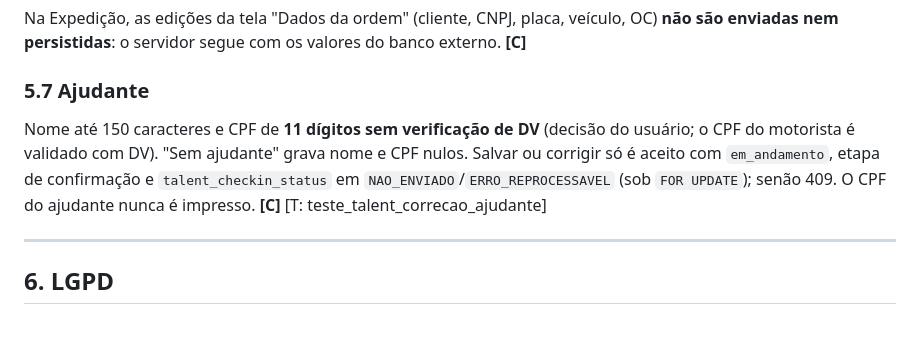
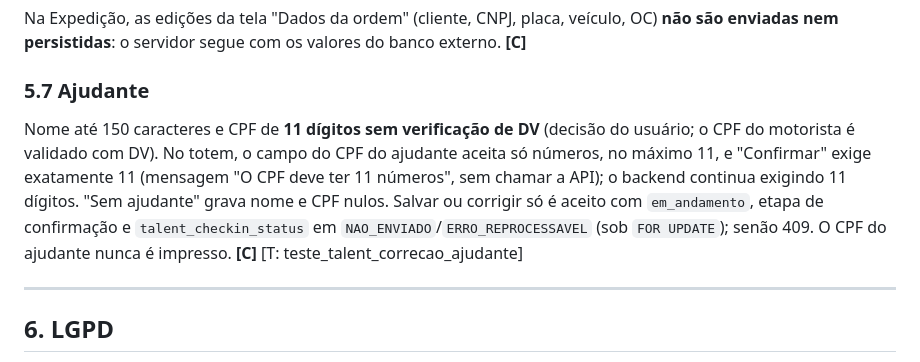
Before and after one commit to Brunossaantos/totem-udlog, a Markdown page: documentacao/regras-negocio.md, the part around the change. GitHub-like rendering; blank space fills up the shorter version.

```diff
--- a/documentacao/regras-negocio.md
+++ b/documentacao/regras-negocio.md
@@ -202,7 +202,7 @@ Na Expedição, as edições da tela "Dados da ordem" (cliente, CNPJ, placa, ve
 
 ### 5.7 Ajudante
 
-Nome até 150 caracteres e CPF de **11 dígitos sem verificação de DV** (decisão do usuário; o CPF do motorista é validado com DV). "Sem ajudante" grava nome e CPF nulos. Salvar ou corrigir só é aceito com `em_andamento`, etapa de confirmação e `talent_checkin_status` em `NAO_ENVIADO`/`ERRO_REPROCESSAVEL` (sob `FOR UPDATE`); senão 409. O CPF do ajudante nunca é impresso. **[C]** [T: teste_talent_correcao_ajudante]
+Nome até 150 caracteres e CPF de **11 dígitos sem verificação de DV** (decisão do usuário; o CPF do motorista é validado com DV). No totem, o campo do CPF do ajudante aceita só números, no máximo 11, e "Confirmar" exige exatamente 11 (mensagem "O CPF deve ter 11 números", sem chamar a API); o backend continua exigindo 11 dígitos. "Sem ajudante" grava nome e CPF nulos. Salvar ou corrigir só é aceito com `em_andamento`, etapa de confirmação e `talent_checkin_status` em `NAO_ENVIADO`/`ERRO_REPROCESSAVEL` (sob `FOR UPDATE`); senão 409. O CPF do ajudante nunca é impresso. **[C]** [T: teste_talent_correcao_ajudante]
 
 ---
 
```
Also changed, not shown: CHANGELOG.md (+3 -0 lines), ia_development_state.md (+2 -0 lines).
